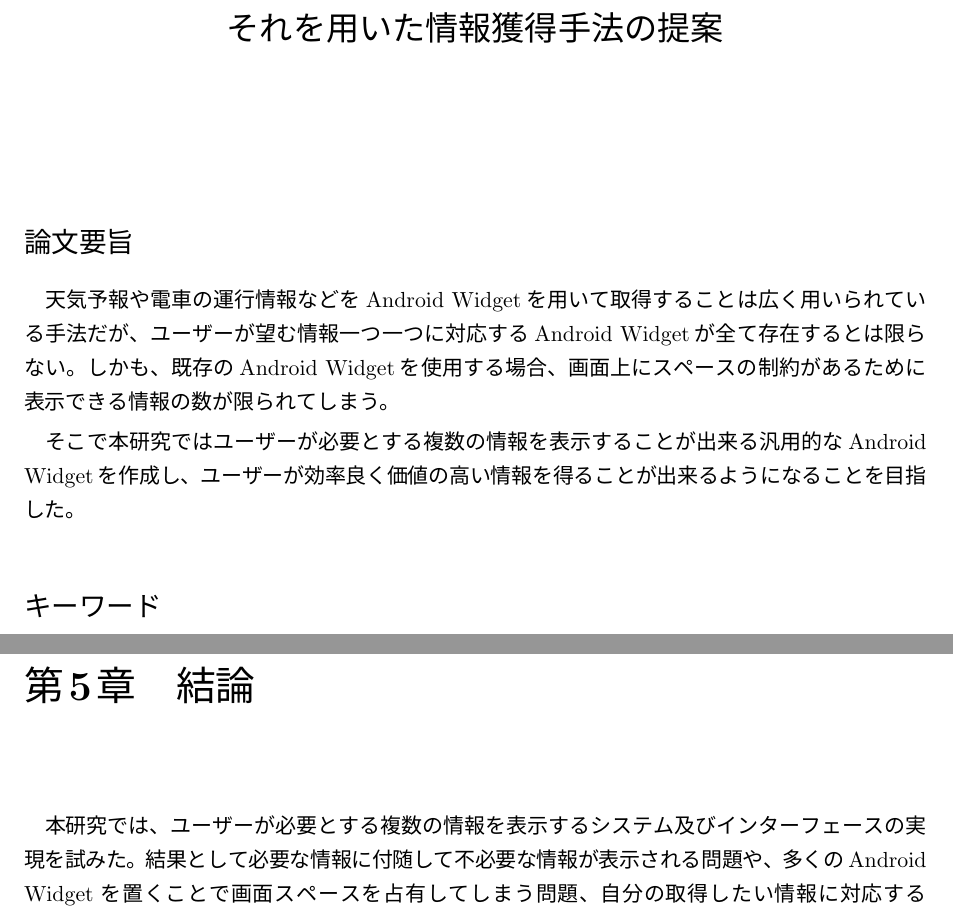
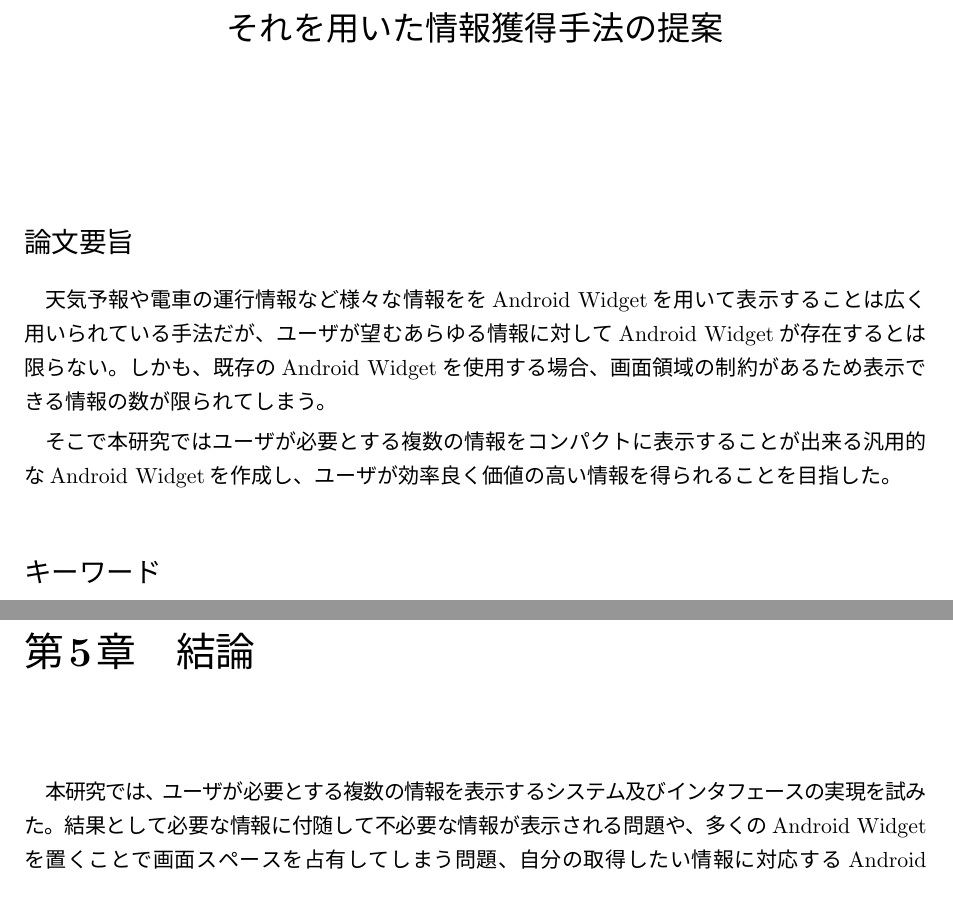
Before and after one commit to enohpdaeh/nakayama-thesis, a LaTeX thesis (main.tex, which reads 00_abstract.tex, 01.tex, 02.tex): two parts of pages 2 and 18 of 20, joined at a grey line, cut so that both start at the same text. The pictures show the PDF file main.pdf that the author committed with the source.

Commit message:
もろもろ修正

```diff
--- a/00_abstract.tex
+++ b/00_abstract.tex
@@ -6,8 +6,8 @@
 
 % 日本語のアブストラクト
 \begin{jabstract}
-天気予報や電車の運行情報などをAndroid Widgetを用いて取得することは広く用いられている手法だが、ユーザーが望む情報一つ一つに対応するAndroid Widgetが全て存在するとは限らない。しかも、既存のAndroid Widgetを使用する場合、画面上にスペースの制約があるために表示できる情報の数が限られてしまう。
+天気予報や電車の運行情報など様々な情報ををAndroid Widgetを用いて表示することは広く用いられている手法だが、ユーザが望むあらゆる情報に対してAndroid Widgetが存在するとは限らない。しかも、既存のAndroid Widgetを使用する場合、画面領域の制約があるため表示できる情報の数が限られてしまう。
 
-そこで本研究ではユーザーが必要とする複数の情報を表示することが出来る汎用的なAndroid Widgetを作成し、ユーザーが効率良く価値の高い情報を得ることが出来るようになることを目指した。
+そこで本研究ではユーザが必要とする複数の情報をコンパクトに表示することが出来る汎用的なAndroid Widgetを作成し、ユーザが効率良く価値の高い情報を得られることを目指した。
 
 \end{jabstract}
--- a/01.tex
+++ b/01.tex
@@ -33,9 +33,9 @@ Android Widgetの性質上、取得したい情報に付随して不要な情報
 
 \section{目的}
 %こんな素敵なことが出来るようになるんだよ。
-本研究の目的は、ユーザーが必要とする複数の情報を表示するシステム及びインターフェースの実現である。
-それによって情報の獲得が容易になり、さらに取得する情報からノイズが減ることになり、ユーザーは効率良く価値の高い情報を得ることが出来るようになる。
+本研究の目的は、ユーザが必要とする様々な情報をコンパクトに表示するシステム及びインタフェースの実現である。
+それによって情報の獲得が容易になり、さらに取得する情報からノイズが減ることになり、ユーザは効率良く価値の高い情報を得ることが出来るようになる。
 %また現状ではAndroid Widgetとして表示することの難しい情報の取得が容易になることで、
-%そのため、まずはユーザーが必要とする可能性のある情報を予め取得し、記録しておくことが必要である。次に記録したデータから、ユーザー自らが取得したいデータを選択できるインターフェースを用意し、そこで選択されたデータをユーザーに提供することでユーザーが知りたい情報のみを取得・表示できるインターフェースを実現する。
+%そのため、まずはユーザが必要とする可能性のある情報を予め取得し、記録しておくことが必要である。次に記録したデータから、ユーザ自らが取得したいデータを選択できるインタフェースを用意し、そこで選択されたデータをユーザに提供することでユーザが知りたい情報のみを取得・表示できるインタフェースを実現する。
 
 \section{本論文の構成}
--- a/02.tex
+++ b/02.tex
@@ -5,7 +5,7 @@
 
 \section{システム概要}
 
-本システムの目的はユーザーが必要とする複数の情報を提供することで、ユーザーが効率良く価値の高い情報を得られるようにすることである。
+本システムの目的はユーザが必要とする複数の情報を提供することで、ユーザが効率良く価値の高い情報を得られるようにすることである。
 
 以下にシステムの構成を示す。
 
@@ -63,7 +65,7 @@ Androidクライアントはユーザーの操作に応じてサーバーにリ
   \end{minipage}
 \end{figure}
 
-三つ目はセンシングデータである。自室などに設置した各種センサーからのデータに関してはセンシングする機器から直接Lindaに書き込むか、もしくはセンシングする機器からサーバー経由でLindaに書き込む。(図\ref{fig:arduino_sensor})はArduinoと明るさセンサー、温度センサーを用いてLindaにそれぞれの値を書き込こむ為の機構である。(図\ref{fig:sensor_widget})ではこの機構を用いて取得したデータを表示している。
+三つ目はセンシングデータである。自室などに設置した各種センサーからのデータに関してはセンシングする機器から直接Lindaに書き込むか、もしくはセンシングする機器からサーバ経由でLindaに書き込む。(図\ref{fig:arduino_sensor})はArduinoと明るさセンサー、温度センサーを用いてLindaにそれぞれの値を書き込こむ為の機構である。(図\ref{fig:sensor_widget})ではこの機構を用いて取得したデータを表示している。
 
 \begin{figure}[htbp]
   \begin{minipage}{\hsize}
@@ -85,9 +87,9 @@ Androidクライアントはユーザーの操作に応じてサーバーにリ
   \end{minipage}
 \end{figure}
 
-\subsection{ユーザーが受け取るデータの選択}
+\subsection{ユーザが受け取るデータの選択}
 
-ユーザーは受け取りたい情報をWebページ上から指定する。Lindaサーバーに存在するデータの中から受け取りたい情報に対応したTupleTypeとTupleNameのペアを指定する。(図\ref{fig:select})このペアはデータベースに保存され、JSONを生成する際に参照される。
+ユーザは受け取りたい情報をWebページ上から指定する。Lindaサーバに存在するデータの中から受け取りたい情報に対応したTupleTypeとTupleNameのペアを指定する。(図\ref{fig:select})このペアはデータベースに保存され、JSONを生成する際に参照される。
 
 \begin{figure}[htbp]
   \begin{minipage}{\hsize}
@@ -99,10 +101,10 @@ Androidクライアントはユーザーの操作に応じてサーバーにリ
   \end{minipage}
 \end{figure}
 
-\subsection{ユーザーへの情報の提供}
-ユーザーが選択した情報はサーバーによって取得されJSON形式でAndroid端末へと送られる。(図\ref{fig:JSON})Androidは受け取ったJSONをパースしAndroid Widgetとして表示する。(図\ref{fig:widget})
+\subsection{ユーザへの情報の提供}
+ユーザが選択した情報はサーバによって取得されJSON形式でAndroid端末へと送られる。(図\ref{fig:JSON})Androidは受け取ったJSONをパースしAndroid Widgetとして表示する。(図\ref{fig:widget})
 
-サーバーへのリクエストは15分間隔のAndroid Widgetの自動更新の際と、ユーザーがAndroid Widgetをタップした際に実行される。
+サーバへのリクエストは15分間隔のAndroid Widgetの自動更新の際と、ユーザがAndroid Widgetをタップした際に実行される。
 
 \begin{figure}[htbp]
   \begin{minipage}{\hsize}
--- a/03.tex
+++ b/03.tex
@@ -3,20 +3,20 @@
 
 この章では本研究でのプロトタイプを実装し、その流れを解説する。
 
-\section{サーバーサイド}
-実装に際してLindaとのデータのやり取りが多いため、サーバーサイドはNode.js\footnote{https://nodejs.org/}を用いて実装した。またデータベースにはmongoDB\footnote{http://www.mongodb.org/}を採用している。ユーザーに提供するデータの格納先としてLindaを利用し、データの取得及び書き込みを行なっている。
+\section{サーバサイド}
+実装に際してLindaとのデータのやり取りが多いため、サーバサイドはNode.js\footnote{https://nodejs.org/}を用いて実装した。またデータベースにはmongoDB\footnote{http://www.mongodb.org/}を採用している。ユーザに提供するデータの格納先としてLindaを利用し、データの取得及び書き込みを行なっている。
 言語はJavascriptを使い、Node.jsのsocket.io\footnote{http://socket.io/}で実装した。
-mongoDBにはユーザーが指定したTupleTypeとTupleNameのペアを保存している。
-Lindaサーバーに対してsocket.ioを用いて常にコネクションを貼り、Androidクライアントからのリクエストに応じて、mongoDBに保存されているTupleTypeとTupleNameのペアを元にデータを取得している。
+mongoDBにはユーザが指定したTupleTypeとTupleNameのペアを保存している。
+Lindaサーバに対してsocket.ioを用いて常にコネクションを貼り、Androidクライアントからのリクエストに応じて、mongoDBに保存されているTupleTypeとTupleNameのペアを元にデータを取得している。
 
 各種APIへのリクエストとそれによって取得したデータのLindaへの書き込みを5秒ごとに実行しLinda上の情報を最新の状態に保っている。
 
 \section{Androidクライアントサイド}
 \subsection{データの取得}
-言語はJavaを使い、サーバーへのリクエストにはJSON形式のデータの取得を容易に行うためにVolley\footnote{AndroidのHTTP通信用ライブラリ。ネットワーク通信処理やキャッシュ処理を簡単に行うことが出来る。}を使用した。
+言語はJavaを使い、サーバへのリクエストにはJSON形式のデータの取得を容易に行うためにVolley\footnote{AndroidのHTTP通信用ライブラリ。ネットワーク通信処理やキャッシュ処理を簡単に行うことが出来る。}を使用した。
 
 またAndroid Widgetの自動更新は最短でも15分間隔のため、取得したいデータの種類によってはもっと新しい情報が欲しいという状況が想定される。そのため表示内容の手動更新機能をつけた。表示内容を手動更新する操作にはAndroid Widgetのタップを採用することで、情報を表示するスペースを圧迫することを回避した。
 
 \subsection{データの表示}
-サーバーから受け取ったJSONは一要素ずつAndroid Widget上のtextviewに挿入されテキストとして表示される。
+サーバから受け取ったJSONは一要素ずつAndroid Widget上のtextviewに挿入されテキストとして表示される。
 表示する要素の行数に応じてAndroid Widgetのサイズを変更可能にすることで、必要以上に画面スペースを占有してしまう事を防いでいる。
--- a/04.tex
+++ b/04.tex
@@ -4,17 +4,17 @@
 \section{本研究についての考察}
 今回作成したシステムを用いることで現状のAndroid Widgetの問題をいくつか解決することができた。
 多くのAndroid Widgetを置くことで画面スペースを占有してしまう問題に対しては、情報をテキストとして並べることで省スペースを実現した。
-必要な情報に付随して不要な情報も表示されるという問題があったが、ユーザー自身が表示される情報を指定するため、不要な情報は表示されなくなった。
+必要な情報に付随して不要な情報も表示されるという問題があったが、ユーザ自身が表示される情報を指定するため、不要な情報は表示されなくなった。
 自分の取得したい情報に対応するAndroid Widgetが存在しない場合、自らAndroid Widgetを作成するしか対応策が無かったが、Webページ上のテキストデータやセンシングデータなどを取得可能になった。
-これらの面からユーザーに効率良く価値の高い情報を提供するという目的は達成できた。
+これらの面からユーザに効率良く価値の高い情報を提供するという目的は達成できた。
 
 しかし、今回作成したシステムを実際に利用した結果として以下のような問題点が発見された。
 まず、テキスト形式のデータしか扱う事ができないが、取得したい情報がテキスト形式のデータとは限らないという点である。(図\ref{fig:hayama_wind})は葉山の風速情報であるが、テキスト形式のデータではなく風速計をライブカメラで撮影した映像によって配信している。今回作成したシステムではこういった画像や映像で配信される情報を取得することができない。
 
-次に、取得したデータの表示方法に課題が残る。今回作成したようなプレーンなテキストだけを、ただ並べるだけのインターフェースが最善とは言えない。見やすさや分かりやすさを意識し、インターフェースを改善することが今後の課題として見つかった。
+次に、取得したデータの表示方法に課題が残る。今回作成したようなプレーンなテキストだけを、ただ並べるだけのインタフェースが最善とは言えない。見やすさや分かりやすさを意識し、インタフェースを改善することが今後の課題として見つかった。
 
-取得する情報を選択するインターフェースとして今回はTupleTypeとTupleNameのペアをユーザーの手入力によって指定する方法をとったが、この方法だとTupleTypeとTupleNameのペアをユーザーが覚えておく必要がありLindaサーバーで管理しているデータの種類が多くなると管理しきれなくなってしまうことが想定される。
-また、取得したいデータが多くなれば、ペアを手作業で入力していく行為はユーザーにとって負担になると考えられる。
+取得する情報を選択するインタフェースとして今回はTupleTypeとTupleNameのペアをユーザの手入力によって指定する方法をとったが、この方法だとTupleTypeとTupleNameのペアをユーザが覚えておく必要がありLindaサーバで管理しているデータの種類が多くなると管理しきれなくなってしまうことが想定される。
+また、取得したいデータが多くなれば、ペアを手作業で入力していく行為はユーザにとって負担になると考えられる。
 
 \begin{figure}[htbp]
   \begin{minipage}{\hsize}
@@ -38,2 +38,2 @@
 
-最後に取得する情報を選択するインターフェースの問題を解決するためにはLindaサーバー上にある情報を予めリスト形式で表示しておくことが有効であるのではないか。情報のリストからユーザーが選択する方法にすることで、ユーザーはペアを記憶しておく必要がなくなり、更に入力の手間も省くことが出来る。
+最後に取得する情報を選択するインタフェースの問題を解決するためにはLindaサーバ上にある情報を予めリスト形式で表示しておくことが有効であるのではないか。情報のリストからユーザが選択する方法にすることで、ユーザはペアを記憶しておく必要がなくなり、更に入力の手間も省くことが出来る。
--- a/05.tex
+++ b/05.tex
@@ -1,6 +1,6 @@
 \chapter{結論}
 \label{chap:conclusion}
 
-本研究では、ユーザーが必要とする複数の情報を表示するシステム及びインターフェースの実現を試みた。結果として必要な情報に付随して不必要な情報が表示される問題や、多くのAndroid Widgetを置くことで画面スペースを占有してしまう問題、自分の取得したい情報に対応するAndroid Widgetが存在しない場合、自らAndroid Widgetを作成するしか対応策が無い、といった問題を解決することができた。
+本研究では、ユーザが必要とする複数の情報を表示するシステム及びインタフェースの実現を試みた。結果として必要な情報に付随して不必要な情報が表示される問題や、多くのAndroid Widgetを置くことで画面スペースを占有してしまう問題、自分の取得したい情報に対応するAndroid Widgetが存在しない場合、自らAndroid Widgetを作成するしか対応策が無い、といった問題を解決することができた。
 
 そして、第\ref{chap:consideration}章で述べたようにいくつかの課題が見つかった。さらに効率のよい情報の獲得を目指し、これらの課題の解決に今後も取り組んでいきたい。
```
Also changed, not shown: main.bib (+1 -1 lines), main.pdf, 01.tex (9 more changed lines), 02.tex (22 more changed lines), 04.tex (6 more changed lines).
